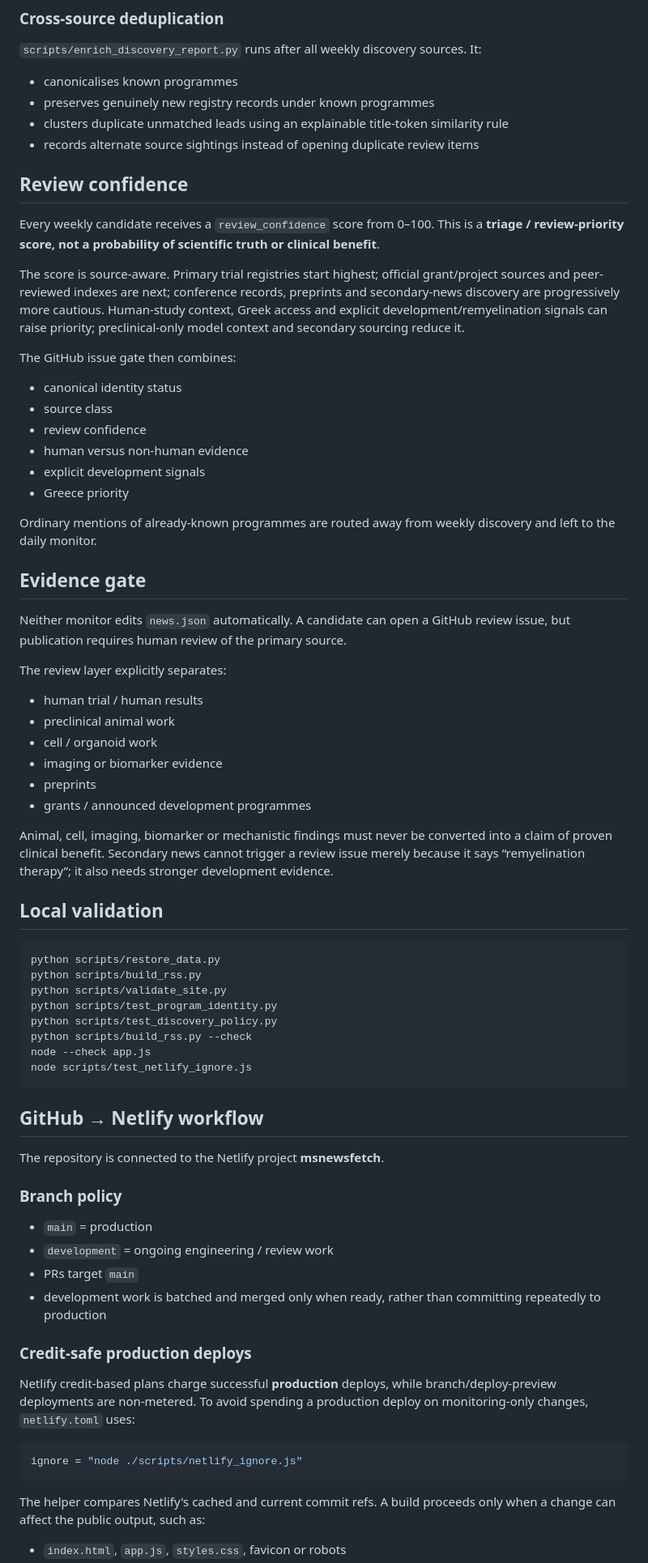
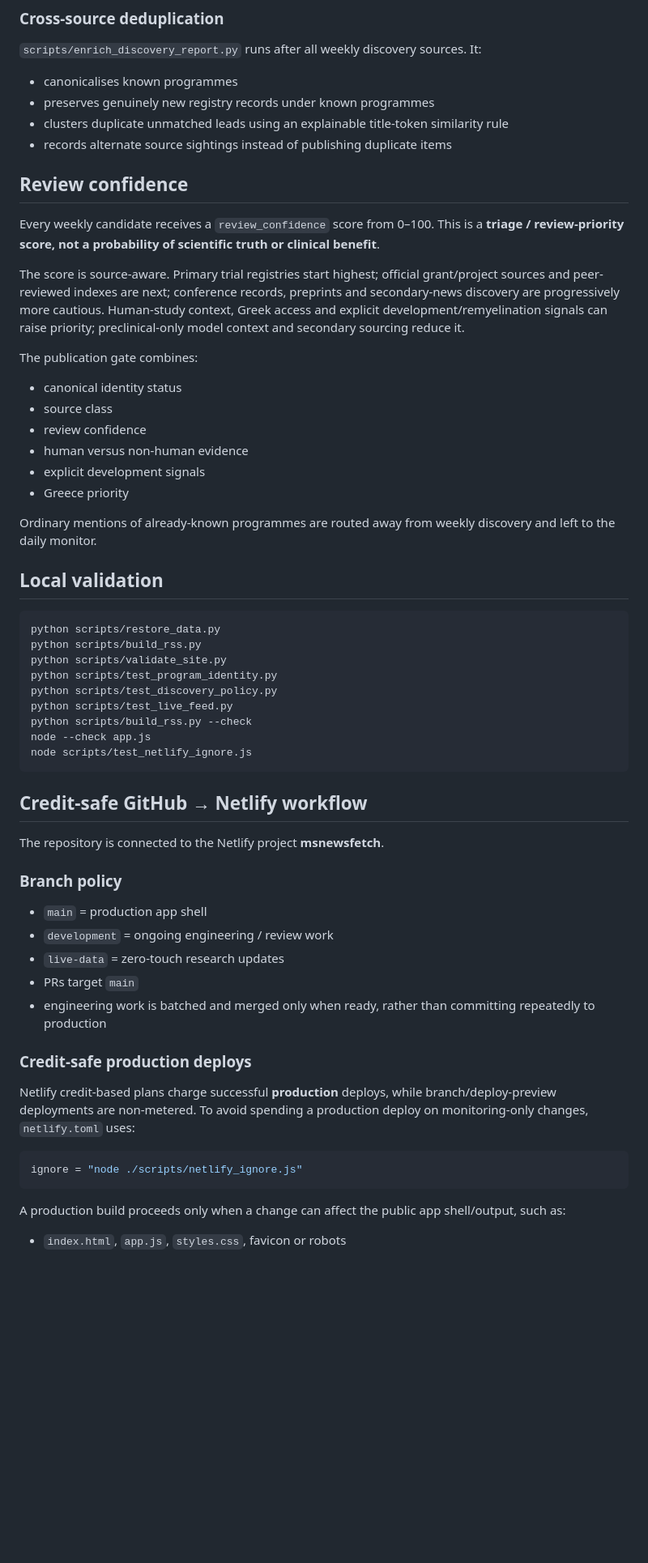
Before and after one commit to fokas-hoa/msnewsfetch, a Markdown page: README.md, the part around one of its changes. Shown at 81% size. GitHub-like rendering; blank space fills up the shorter version.

````diff
--- a/README.md
+++ b/README.md
@@ -72,14 +93,14 @@ The matching system is deterministic and auditable: exact identifiers first, the
 - canonicalises known programmes
 - preserves genuinely new registry records under known programmes
 - clusters duplicate unmatched leads using an explainable title-token similarity rule
-- records alternate source sightings instead of opening duplicate review items
+- records alternate source sightings instead of publishing duplicate items
 
 ## Review confidence
 Every weekly candidate receives a `review_confidence` score from 0–100. This is a **triage / review-priority score, not a probability of scientific truth or clinical benefit**.
 
 The score is source-aware. Primary trial registries start highest; official grant/project sources and peer-reviewed indexes are next; conference records, preprints and secondary-news discovery are progressively more cautious. Human-study context, Greek access and explicit development/remyelination signals can raise priority; preclinical-only model context and secondary sourcing reduce it.
 
-The GitHub issue gate then combines:
+The publication gate combines:
 - canonical identity status
 - source class
 - review confidence
@@ -89,19 +110,6 @@ The GitHub issue gate then combines:
 
 Ordinary mentions of already-known programmes are routed away from weekly discovery and left to the daily monitor.
 
-## Evidence gate
-Neither monitor edits `news.json` automatically. A candidate can open a GitHub review issue, but publication requires human review of the primary source.
-
-The review layer explicitly separates:
-- human trial / human results
-- preclinical animal work
-- cell / organoid work
-- imaging or biomarker evidence
-- preprints
-- grants / announced development programmes
-
-Animal, cell, imaging, biomarker or mechanistic findings must never be converted into a claim of proven clinical benefit. Secondary news cannot trigger a review issue merely because it says “remyelination therapy”; it also needs stronger development evidence.
-
 ## Local validation
 ```bash
 python scripts/restore_data.py
@@ -109,19 +117,21 @@ python scripts/build_rss.py
 python scripts/validate_site.py
 python scripts/test_program_identity.py
 python scripts/test_discovery_policy.py
+python scripts/test_live_feed.py
 python scripts/build_rss.py --check
 node --check app.js
 node scripts/test_netlify_ignore.js
 ```
 
-## GitHub → Netlify workflow
+## Credit-safe GitHub → Netlify workflow
 The repository is connected to the Netlify project **msnewsfetch**.
 
 ### Branch policy
-- `main` = production
+- `main` = production app shell
 - `development` = ongoing engineering / review work
+- `live-data` = zero-touch research updates
 - PRs target `main`
-- development work is batched and merged only when ready, rather than committing repeatedly to production
+- engineering work is batched and merged only when ready, rather than committing repeatedly to production
 
 ### Credit-safe production deploys
 Netlify credit-based plans charge successful **production** deploys, while branch/deploy-preview deployments are non-metered. To avoid spending a production deploy on monitoring-only changes, `netlify.toml` uses:
@@ -130,5 +140,5 @@ Netlify credit-based plans charge successful **production** deploys, while branc
 ignore = "node ./scripts/netlify_ignore.js"
 ```
 
-The helper compares Netlify's cached and current commit refs. A build proceeds only when a change can affect the public output, such as:
+A production build proceeds only when a change can affect the public app shell/output, such as:
 - `index.html`, `app.js`, `styles.css`, favicon or robots
````
Also changed, not shown: other parts of README.md (+38 -17 lines).
